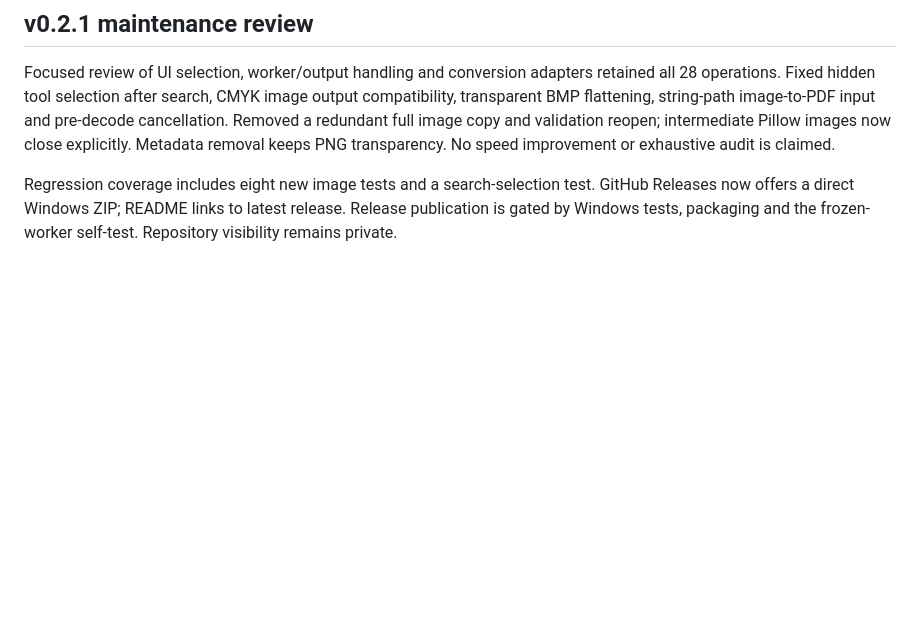
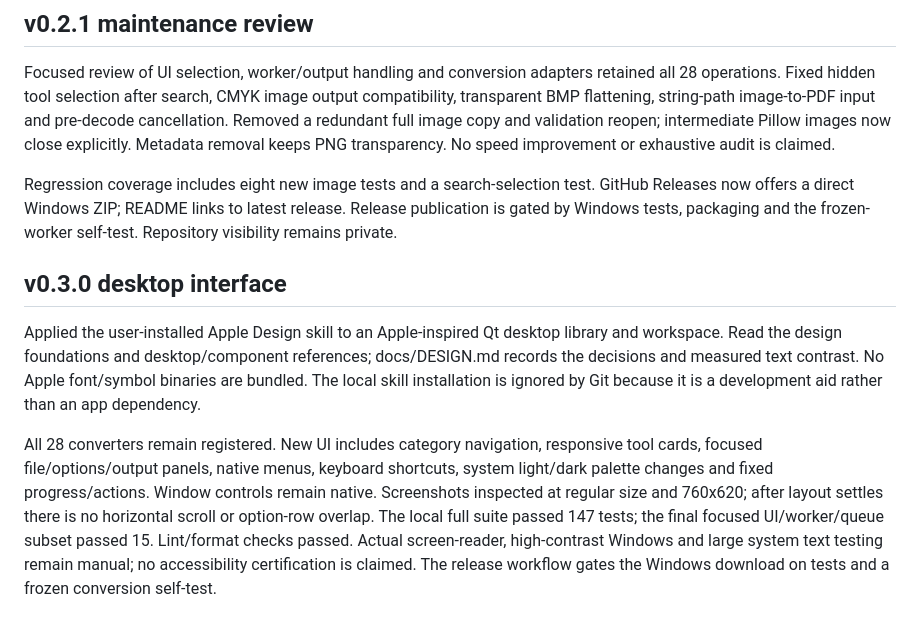
Before and after one commit to cell849/PDF-Toolkit, a Markdown page: VERIFICATION.md, the part around the change. Drawn GitHub-style; blank space fills up the shorter version.

```diff
--- a/VERIFICATION.md
+++ b/VERIFICATION.md
@@ -156,3 +156,22 @@ Regression coverage includes eight new image tests and a search-selection test.
 GitHub Releases now offers a direct Windows ZIP; README links to latest release.
 Release publication is gated by Windows tests, packaging and the frozen-worker
 self-test. Repository visibility remains private.
+
+## v0.3.0 desktop interface
+
+Applied the user-installed Apple Design skill to an Apple-inspired Qt desktop
+library and workspace. Read the design foundations and desktop/component
+references; docs/DESIGN.md records the decisions and measured text contrast.
+No Apple font/symbol binaries are bundled. The local skill installation is
+ignored by Git because it is a development aid rather than an app dependency.
+
+All 28 converters remain registered. New UI includes category navigation,
+responsive tool cards, focused file/options/output panels, native menus,
+keyboard shortcuts, system light/dark palette changes and fixed progress/actions.
+Window controls remain native. Screenshots inspected at regular size and
+760x620; after layout settles there is no horizontal scroll or option-row overlap.
+The local full suite passed 147 tests; the final focused UI/worker/queue subset
+passed 15. Lint/format checks passed. Actual screen-reader, high-contrast Windows
+and large system text testing remain manual; no accessibility certification is
+claimed. The release workflow gates the Windows download on tests and a frozen
+conversion self-test.
```
Also changed, not shown: README.md (+5 -0 lines), docs/DESIGN.md (added, +39 -0 lines), packaging/RELEASE_NOTES.md (+13 -11 lines), docs/interface-light.png (added), 8 other files.
